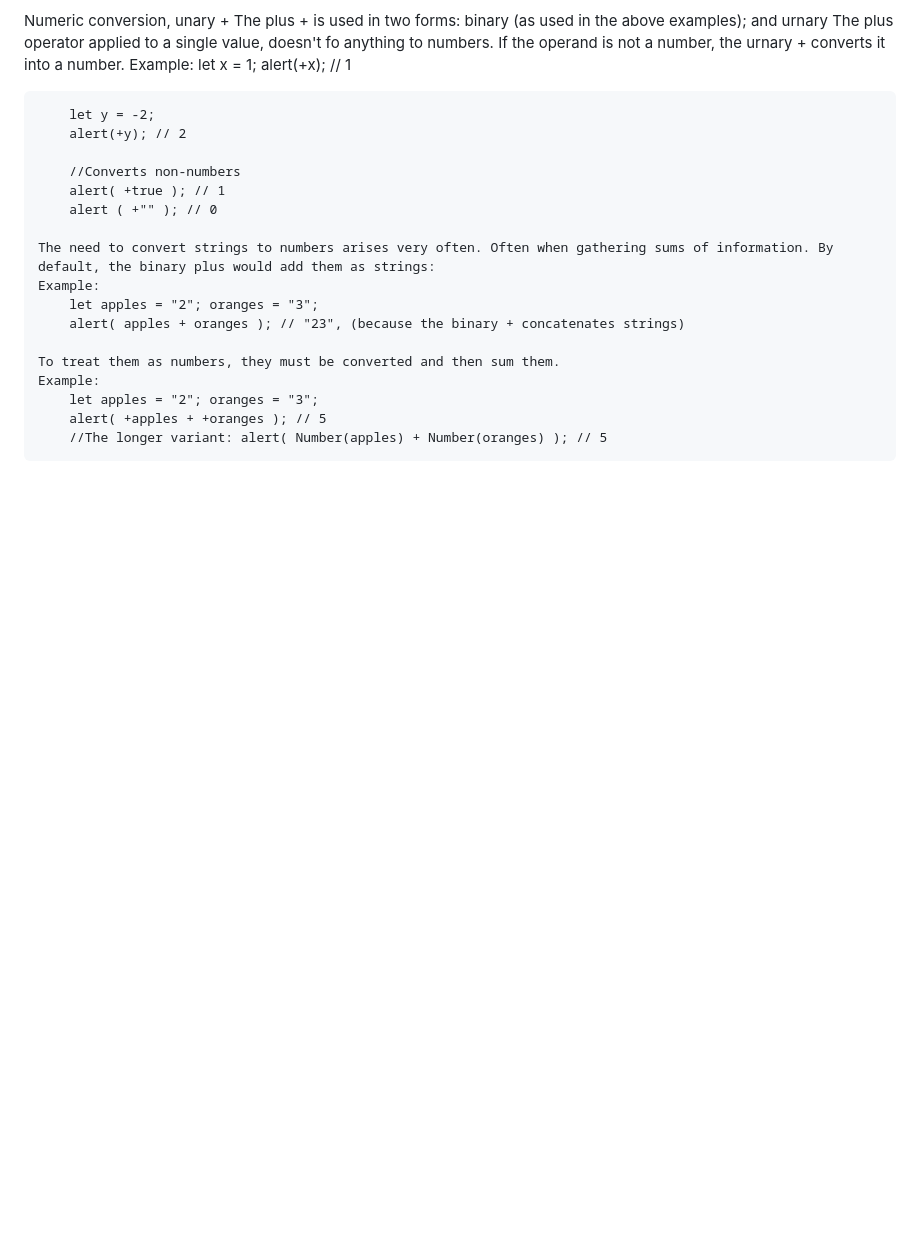
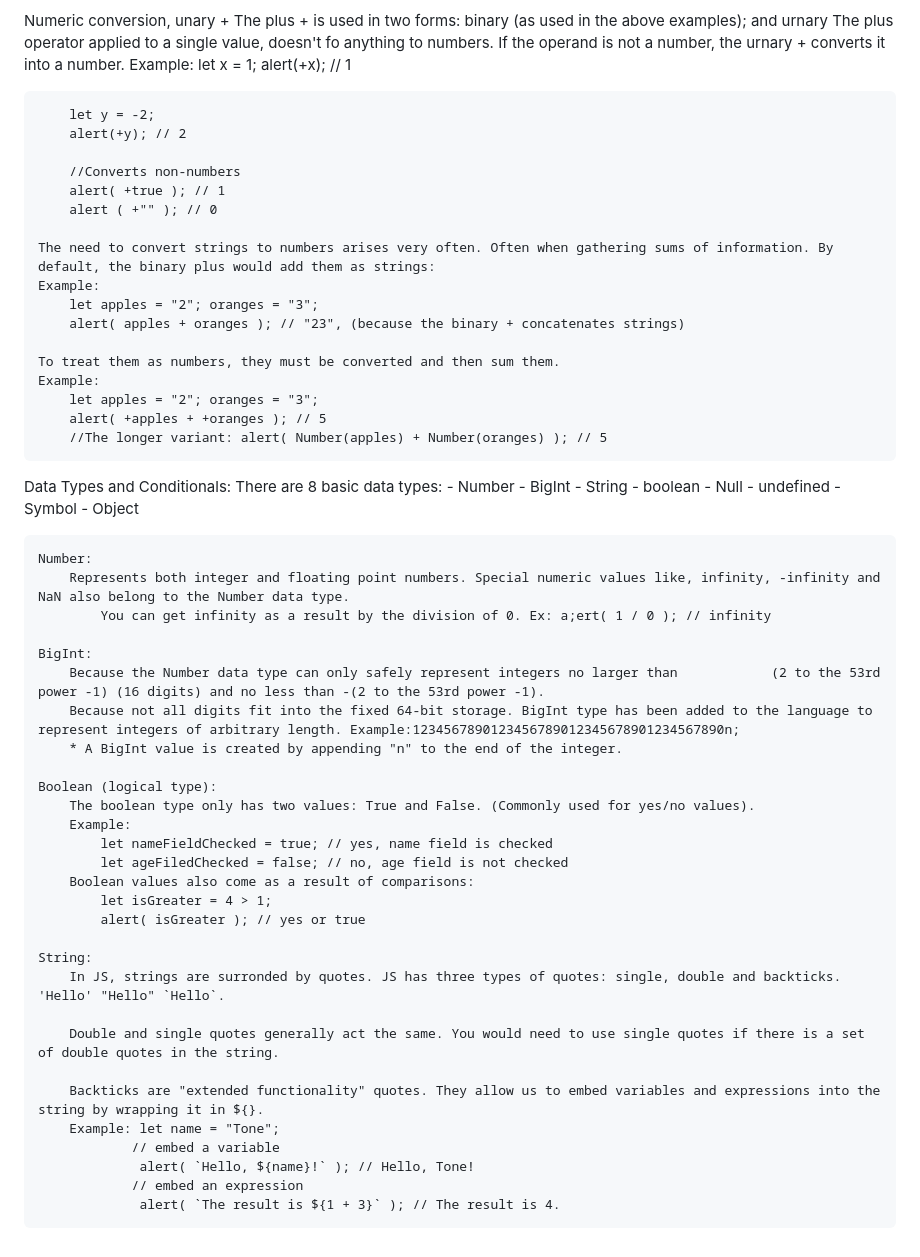
Before and after one commit to CyberTone3/The_Odin_Project, a Markdown page: README.md, the part around the change. Rendered like a GitHub page; blank space fills up the shorter version.

Commit message:
Adding Data Types and Conditionals.

```diff
--- a/README.md
+++ b/README.md
@@ -71,3 +71,37 @@ Numeric conversion, unary +
         let apples = "2"; oranges = "3";
         alert( +apples + +oranges ); // 5
         //The longer variant: alert( Number(apples) + Number(oranges) ); // 5
+
+Data Types and Conditionals:
+    There are 8 basic data types:
+        - Number  - BigInt  - String  - boolean  - Null  - undefined  - Symbol  - Object
+
+    Number:
+        Represents both integer and floating point numbers. Special numeric values like, infinity, -infinity and NaN also belong to the Number data type.
+            You can get infinity as a result by the division of 0. Ex: a;ert( 1 / 0 ); // infinity
+
+    BigInt:
+        Because the Number data type can only safely represent integers no larger than            (2 to the 53rd power -1) (16 digits) and no less than -(2 to the 53rd power -1).
+        Because not all digits fit into the fixed 64-bit storage. BigInt type has been added to the language to represent integers of arbitrary length. Example:1234567890123456789012345678901234567890n;
+        * A BigInt value is created by appending "n" to the end of the integer.
+
+    Boolean (logical type):
+        The boolean type only has two values: True and False. (Commonly used for yes/no values).
+        Example:
+            let nameFieldChecked = true; // yes, name field is checked
+            let ageFiledChecked = false; // no, age field is not checked
+        Boolean values also come as a result of comparisons:
+            let isGreater = 4 > 1;
+            alert( isGreater ); // yes or true
+
+    String:
+        In JS, strings are surronded by quotes. JS has three types of quotes: single, double and backticks. 'Hello' "Hello" `Hello`.
+
+        Double and single quotes generally act the same. You would need to use single quotes if there is a set of double quotes in the string.
+
+        Backticks are "extended functionality" quotes. They allow us to embed variables and expressions into the string by wrapping it in ${}.
+        Example: let name = "Tone";
+                // embed a variable
+                 alert( `Hello, ${name}!` ); // Hello, Tone!
+                // embed an expression
+                 alert( `The result is ${1 + 3}` ); // The result is 4.
```
